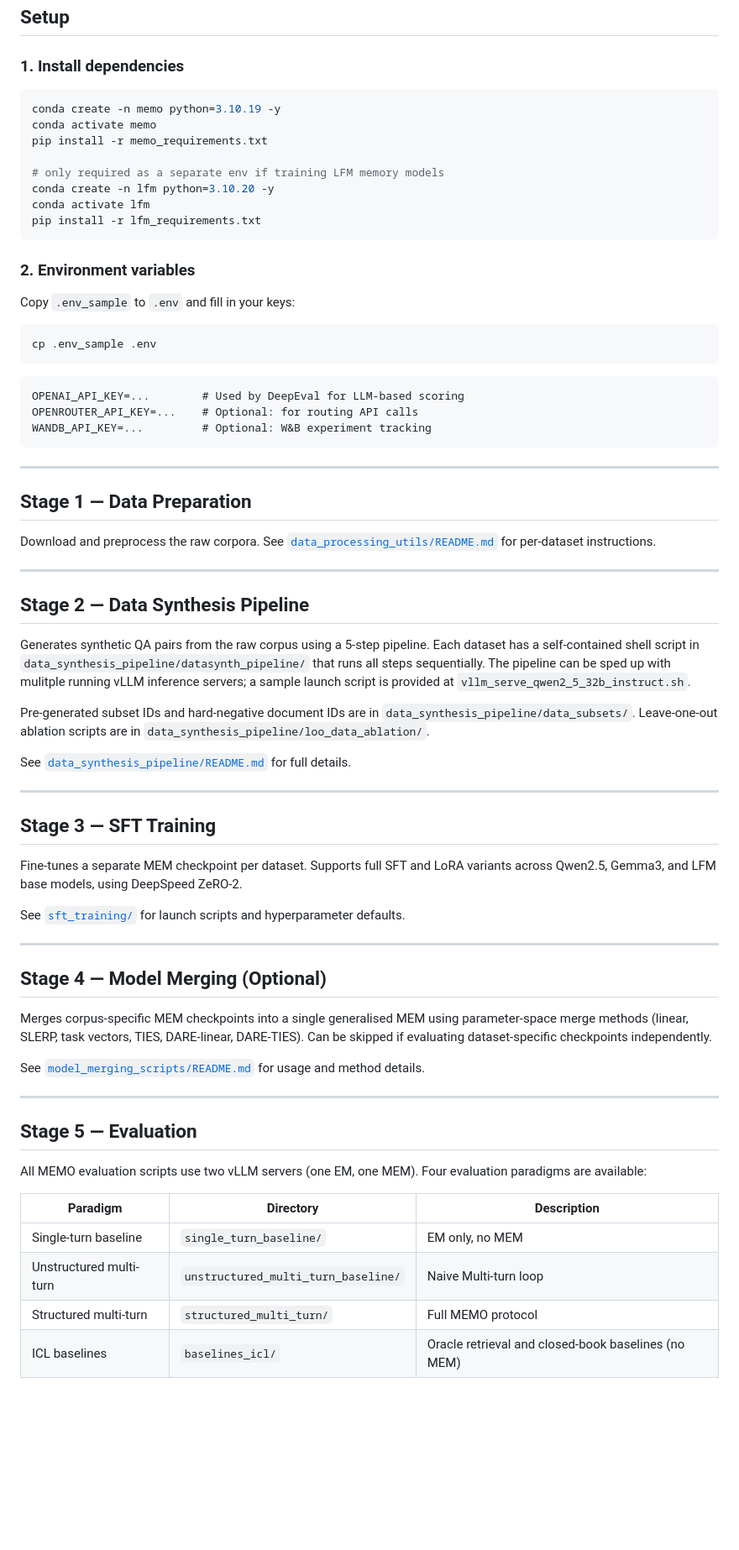
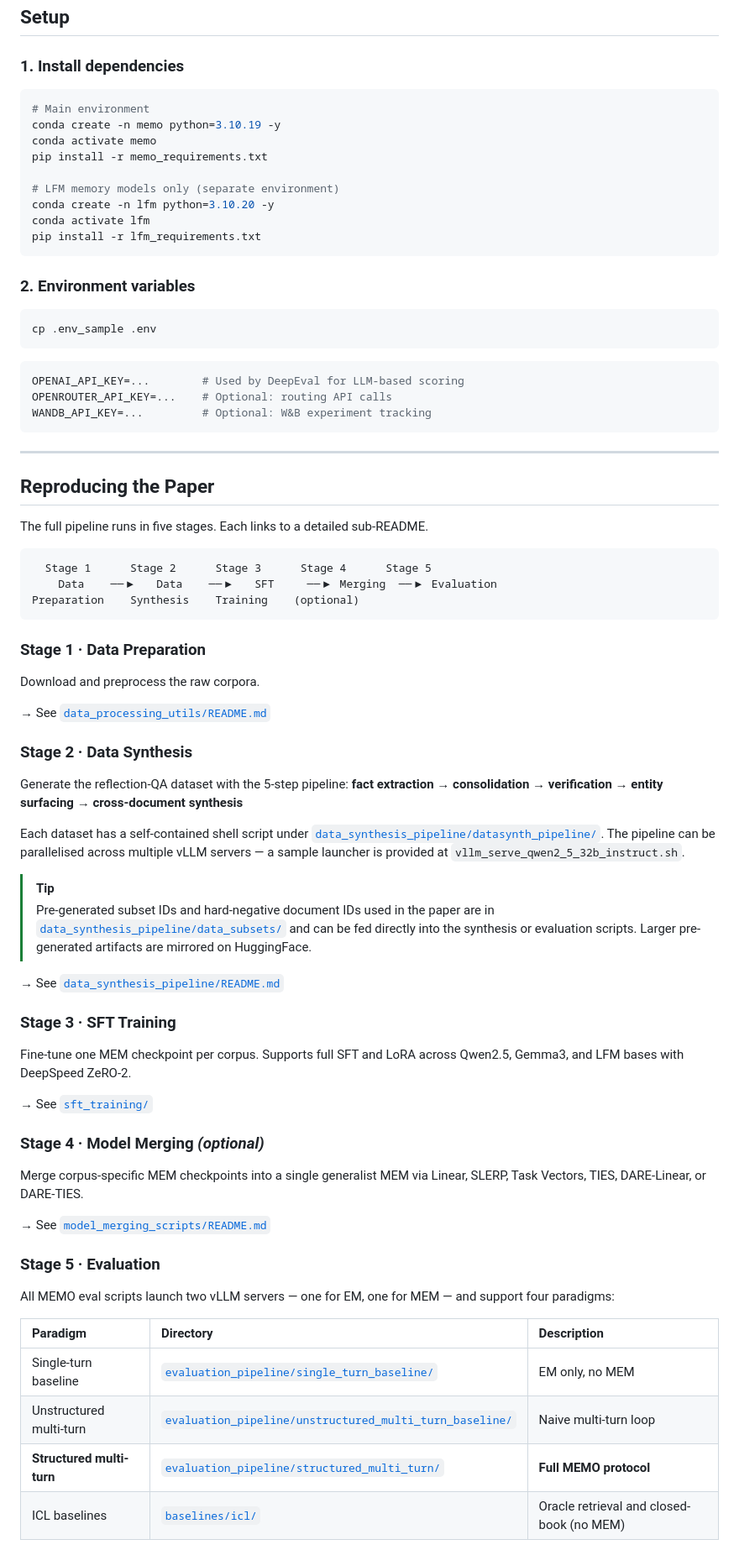
Before and after one commit to arunv3rma/MeMo, a Markdown page: README.md, the part around one of its changes. Shown at 84% size. Rendered like a GitHub page; blank space fills up the shorter version.

````diff
--- a/README.md
+++ b/README.md
@@ -87,11 +161,12 @@ MeMo/
 ### 1. Install dependencies
 
 ```bash
+# Main environment
 conda create -n memo python=3.10.19 -y
 conda activate memo
 pip install -r memo_requirements.txt
 
-# only required as a separate env if training LFM memory models
+# LFM memory models only (separate environment)
 conda create -n lfm python=3.10.20 -y
 conda activate lfm
 pip install -r lfm_requirements.txt
@@ -99,60 +174,66 @@ pip install -r lfm_requirements.txt
 
 ### 2. Environment variables
 
-Copy `.env_sample` to `.env` and fill in your keys:
-
 ```bash
 cp .env_sample .env
 ```
 
-```
+```ini
 OPENAI_API_KEY=...        # Used by DeepEval for LLM-based scoring
-OPENROUTER_API_KEY=...    # Optional: for routing API calls
+OPENROUTER_API_KEY=...    # Optional: routing API calls
 WANDB_API_KEY=...         # Optional: W&B experiment tracking
 ```
 
 ---
 
-## Stage 1 — Data Preparation
+## Reproducing the Paper
 
-Download and preprocess the raw corpora. See [`data_processing_utils/README.md`](data_processing_utils/README.md) for per-dataset instructions.
+The full pipeline runs in five stages. Each links to a detailed sub-README.
 
----
+```
+  Stage 1      Stage 2      Stage 3      Stage 4      Stage 5
+    Data    ──▶   Data    ──▶   SFT     ──▶ Merging  ──▶ Evaluation
+Preparation    Synthesis    Training    (optional)
+```
 
-## Stage 2 — Data Synthesis Pipeline
+### Stage 1 · Data Preparation
 
-Generates synthetic QA pairs from the raw corpus using a 5-step pipeline. Each dataset has a self-contained shell script in `data_synthesis_pipeline/datasynth_pipeline/` that runs all steps sequentially. The pipeline can be sped up with mulitple running vLLM inference servers; a sample launch script is provided at `vllm_serve_qwen2_5_32b_instruct.sh`.
+Download and preprocess the raw corpora.
 
-Pre-generated subset IDs and hard-negative document IDs are in `data_synthesis_pipeline/data_subsets/`. Leave-one-out ablation scripts are in `data_synthesis_pipeline/loo_data_ablation/`.
+→ See [`data_processing_utils/README.md`](data_processing_utils/README.md)
 
-See [`data_synthesis_pipeline/README.md`](data_synthesis_pipeline/README.md) for full details.
+### Stage 2 · Data Synthesis
 
----
+Generate the reflection-QA dataset with the 5-step pipeline:
+**fact extraction → consolidation → verification → entity surfacing → cross-document synthesis**
 
-## Stage 3 — SFT Training
+Each dataset has a self-contained shell script under [`data_synthesis_pipeline/datasynth_pipeline/`](data_synthesis_pipeline/datasynth_pipeline/). The pipeline can be parallelised across multiple vLLM servers — a sample launcher is provided at `vllm_serve_qwen2_5_32b_instruct.sh`.
 
-Fine-tunes a separate MEM checkpoint per dataset. Supports full SFT and LoRA variants across Qwen2.5, Gemma3, and LFM base models, using DeepSpeed ZeRO-2.
+> [!TIP]
+> Pre-generated subset IDs and hard-negative document IDs used in the paper are in [`data_synthesis_pipeline/data_subsets/`](data_synthesis_pipeline/data_subsets/) and can be fed directly into the synthesis or evaluation scripts. Larger pre-generated artifacts are mirrored on HuggingFace.
 
-See [`sft_training/`](sft_training/) for launch scripts and hyperparameter defaults.
+→ See [`data_synthesis_pipeline/README.md`](data_synthesis_pipeline/README.md)
 
----
+### Stage 3 · SFT Training
 
-## Stage 4 — Model Merging (Optional)
+Fine-tune one MEM checkpoint per corpus. Supports full SFT and LoRA across Qwen2.5, Gemma3, and LFM bases with DeepSpeed ZeRO-2.
 
-Merges corpus-specific MEM checkpoints into a single generalised MEM using parameter-space merge methods (linear, SLERP, task vectors, TIES, DARE-linear, DARE-TIES). Can be skipped if evaluating dataset-specific checkpoints independently.
+→ See [`sft_training/`](sft_training/)
 
-See [`model_merging_scripts/README.md`](model_merging_scripts/README.md) for usage and method details.
+### Stage 4 · Model Merging *(optional)*
 
----
+Merge corpus-specific MEM checkpoints into a single generalist MEM via Linear, SLERP, Task Vectors, TIES, DARE-Linear, or DARE-TIES.
 
-## Stage 5 — Evaluation
+→ See [`model_merging_scripts/README.md`](model_merging_scripts/README.md)
 
-All MEMO evaluation scripts use two vLLM servers (one EM, one MEM). Four evaluation paradigms are available:
+### Stage 5 · Evaluation
+
+All MEMO eval scripts launch two vLLM servers — one for EM, one for MEM — and support four paradigms:
 
 | Paradigm | Directory | Description |
-|----------|-----------|-------------|
-| Single-turn baseline | `single_turn_baseline/` | EM only, no MEM |
-| Unstructured multi-turn | `unstructured_multi_turn_baseline/` | Naive Multi-turn loop |
-| Structured multi-turn | `structured_multi_turn/` | Full MEMO protocol |
-| ICL baselines | `baselines_icl/` | Oracle retrieval and closed-book baselines (no MEM) |
+| :--- | :--- | :--- |
+| Single-turn baseline | [`evaluation_pipeline/single_turn_baseline/`](evaluation_pipeline/single_turn_baseline/) | EM only, no MEM |
+| Unstructured multi-turn | [`evaluation_pipeline/unstructured_multi_turn_baseline/`](evaluation_pipeline/unstructured_multi_turn_baseline/) | Naive multi-turn loop |
+| **Structured multi-turn** | [`evaluation_pipeline/structured_multi_turn/`](evaluation_pipeline/structured_multi_turn/) | **Full MEMO protocol** |
+| ICL baselines | [`baselines/icl/`](baselines/icl/) | Oracle retrieval and closed-book (no MEM) |
 
````
Also changed, not shown: other parts of README.md (+128 -53 lines), blog/memo.png, 1 other file.
